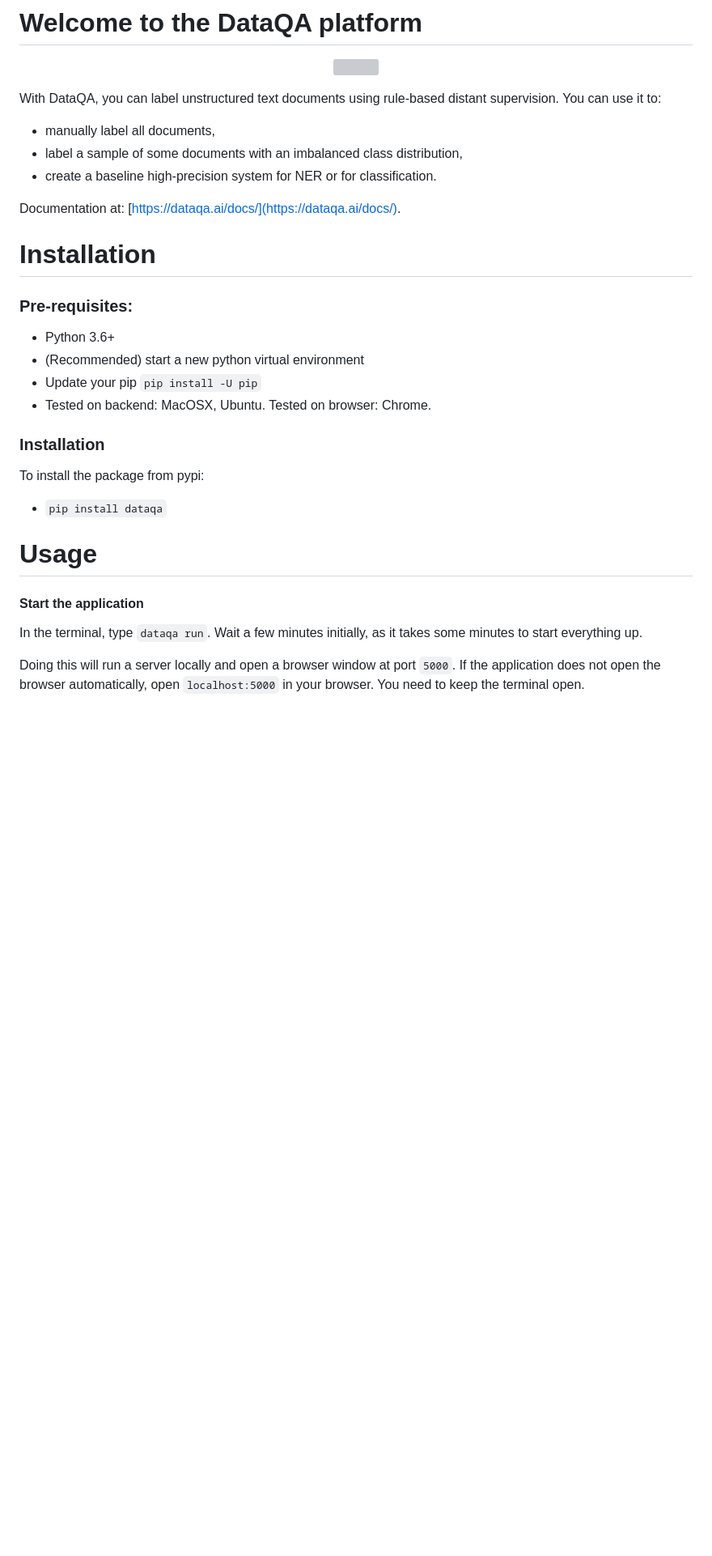
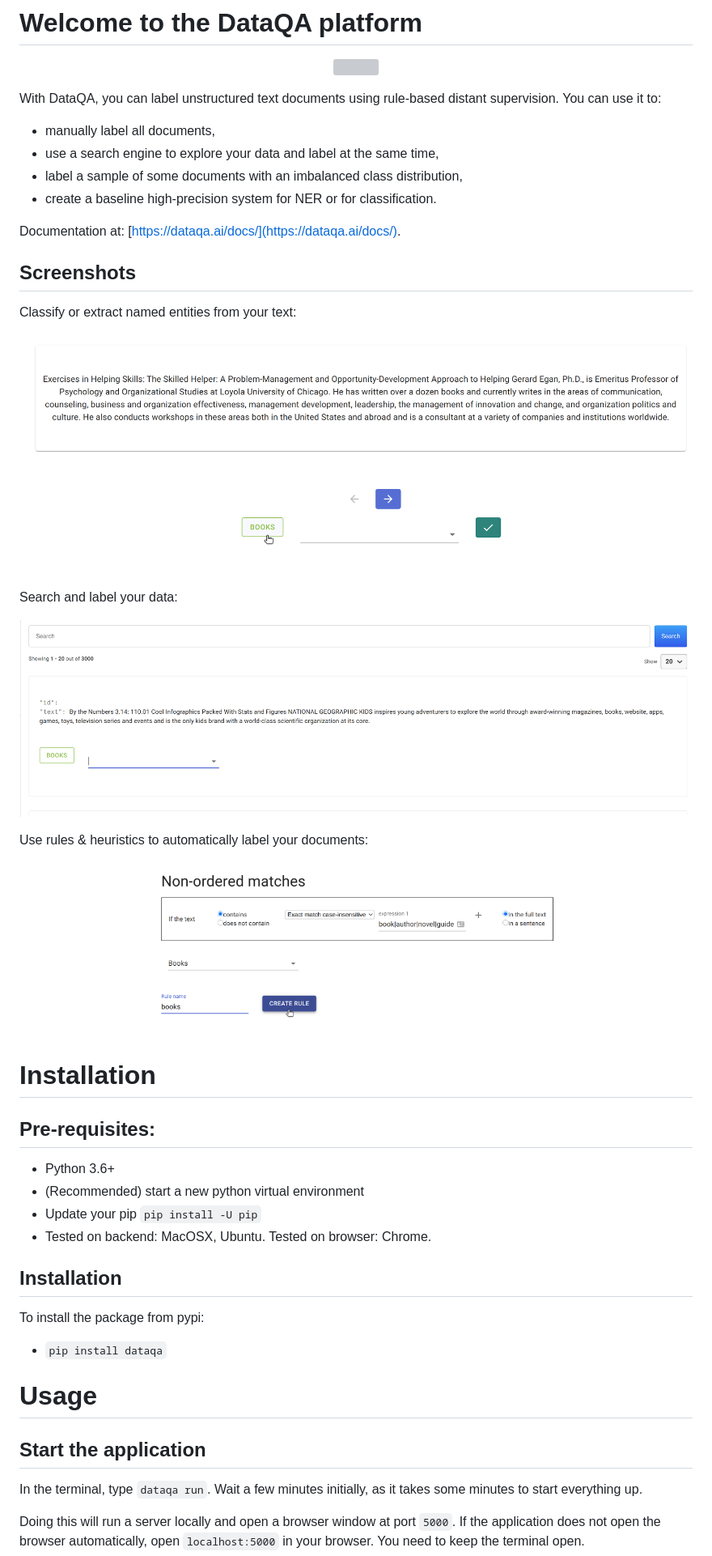
Before and after one commit to dataqa/nlp-labelling, a Markdown page: README.md, the part around the change printed below. Shown: that part at 81% size. Drawn GitHub-style; pictures changed too: github_images/books_rule.png (added), github_images/labelling_entity_selected.png (added), github_images/search_label.png (added); blank space fills up the shorter version; grey boxes are pictures that could not be loaded.

Commit message:
Add images to readme (#1)
Adding images to README and changing the titles.

```diff
--- a/README.md
+++ b/README.md
@@ -5,21 +5,42 @@
 
 With DataQA, you can label unstructured text documents using rule-based distant supervision. You can use it to:
 * manually label all documents,
+* use a search engine to explore your data and label at the same time,
 * label a sample of some documents with an imbalanced class distribution,
 * create a baseline high-precision system for NER or for classification.
 
 Documentation at: [https://dataqa.ai/docs/](https://dataqa.ai/docs/).
 
+## Screenshots
+
+Classify or extract named entities from your text:
+
+<p align="center">
+    <img src="github_images/labelling_entity_selected.png?raw=true" width="900"/>
+</p>
+
+
+Search and label your data:
+<p align="center">
+    <img src="github_images/search_label.png?raw=true" width="900"/>
+</p>
+
+
+Use rules & heuristics to automatically label your documents:
+<p align="center">
+    <img src="github_images/books_rule.png?raw=true" width="500"/>
+</p>
+
 # Installation
 
-### Pre-requisites:
+## Pre-requisites:
 
 * Python 3.6+
 * (Recommended) start a new python virtual environment
 * Update your pip `pip install -U pip`
 * Tested on backend: MacOSX, Ubuntu. Tested on browser: Chrome.
 
-### Installation
+## Installation
 
 To install the package from pypi:
 
@@ -27,7 +48,7 @@ To install the package from pypi:
 
 # Usage
 
-#### Start the application
+## Start the application
 
 In the terminal, type `dataqa run`. Wait a few minutes initially, as it takes some minutes to start everything up.
 
```
Also changed, not shown: other parts of README.md (+2 -2 lines).
